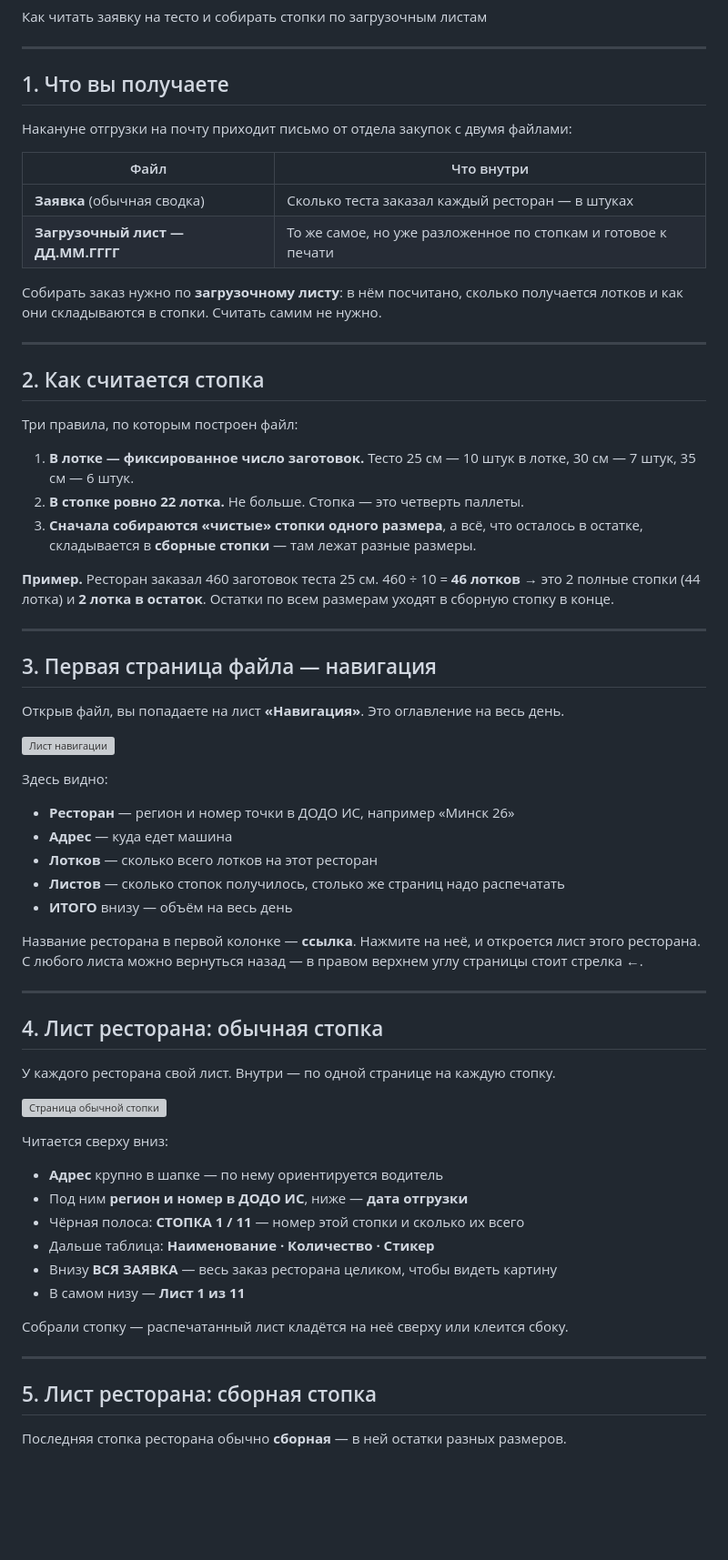
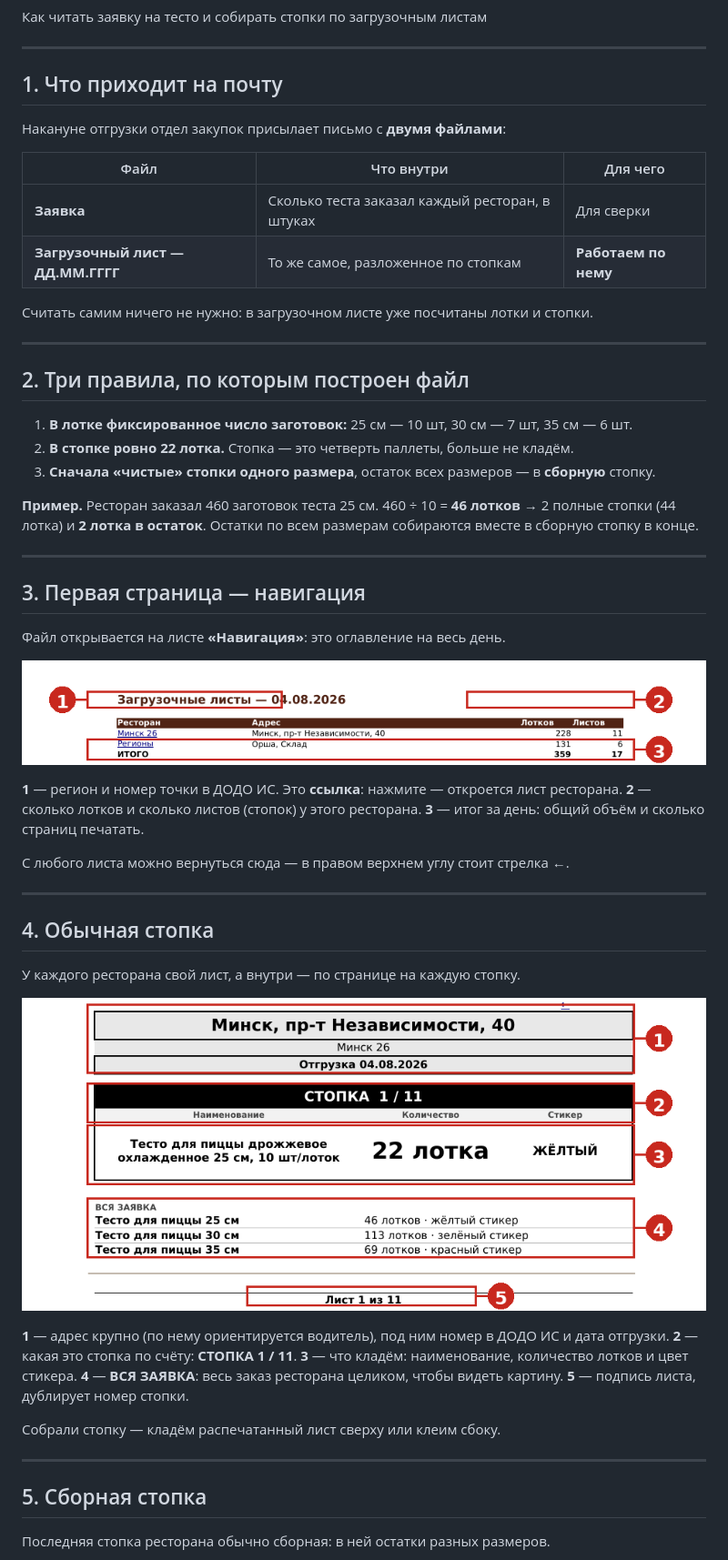
Before and after one commit to AlexisKozlov/supply-bk-order, a Markdown page: docs/instrukciya-prc.md, the part around one of its changes. Shown at 91% size. Drawn GitHub-style; pictures changed too: docs/a-nav.png (added), docs/a-stack.png (added); blank space fills up the shorter version; grey boxes are pictures that could not be loaded.

Commit message:
docs(ПРЦ): инструкция с пометками на скриншотах, без пустот
Прошлая версия читалась тяжело: скриншоты шли целыми страницами с большими
пустыми полями, пометок на них не было — приходилось догадываться, о какой
части листа речь.

- скриншоты обрезаны по содержимому, пустая середина вырезана с линией разрыва
- на каждом — пронумерованные рамки, под картинкой расшифровка по номерам
- текст плотнее: таблица «что приходит на почту» с третьей колонкой «для чего»,
  правила сведены в три пункта, разделы короче

Картинки собираются скриптом из реального файла загрузочных листов, лежат
рядом с исходником в docs/.

Co-Authored-By: Claude Opus 4.8 <noreply@anthropic.com>

```diff
--- a/docs/instrukciya-prc.md
+++ b/docs/instrukciya-prc.md
@@ -5,76 +5,62 @@
 
 ---
 
-## 1. Что вы получаете
+## 1. Что приходит на почту
 
-Накануне отгрузки на почту приходит письмо от отдела закупок с двумя файлами:
+Накануне отгрузки отдел закупок присылает письмо с **двумя файлами**:
 
-| Файл | Что внутри |
-|---|---|
-| **Заявка** (обычная сводка) | Сколько теста заказал каждый ресторан — в штуках |
-| **Загрузочный лист — ДД.ММ.ГГГГ** | То же самое, но уже разложенное по стопкам и готовое к печати |
+| Файл | Что внутри | Для чего |
+|---|---|---|
+| **Заявка** | Сколько теста заказал каждый ресторан, в штуках | Для сверки |
+| **Загрузочный лист — ДД.ММ.ГГГГ** | То же самое, разложенное по стопкам | **Работаем по нему** |
 
-Собирать заказ нужно по **загрузочному листу**: в нём посчитано, сколько
-получается лотков и как они складываются в стопки. Считать самим не нужно.
+Считать самим ничего не нужно: в загрузочном листе уже посчитаны лотки и стопки.
 
 ---
 
-## 2. Как считается стопка
+## 2. Три правила, по которым построен файл
 
-Три правила, по которым построен файл:
-
-1. **В лотке — фиксированное число заготовок.** Тесто 25 см — 10 штук в лотке,
-   30 см — 7 штук, 35 см — 6 штук.
-2. **В стопке ровно 22 лотка.** Не больше. Стопка — это четверть паллеты.
-3. **Сначала собираются «чистые» стопки одного размера**, а всё, что осталось
-   в остатке, складывается в **сборные стопки** — там лежат разные размеры.
+1. **В лотке фиксированное число заготовок:** 25 см — 10 шт, 30 см — 7 шт, 35 см — 6 шт.
+2. **В стопке ровно 22 лотка.** Стопка — это четверть паллеты, больше не кладём.
+3. **Сначала «чистые» стопки одного размера**, остаток всех размеров — в **сборную** стопку.
 
 **Пример.** Ресторан заказал 460 заготовок теста 25 см.
-460 ÷ 10 = **46 лотков** → это 2 полные стопки (44 лотка) и **2 лотка в остаток**.
-Остатки по всем размерам уходят в сборную стопку в конце.
+460 ÷ 10 = **46 лотков** → 2 полные стопки (44 лотка) и **2 лотка в остаток**.
+Остатки по всем размерам собираются вместе в сборную стопку в конце.
 
 ---
 
-## 3. Первая страница файла — навигация
+## 3. Первая страница — навигация
 
-Открыв файл, вы попадаете на лист **«Навигация»**. Это оглавление на весь день.
+Файл открывается на листе **«Навигация»**: это оглавление на весь день.
 
-![Лист навигации](nav-01.png)
+![Лист навигации](a-nav.png)
 
-Здесь видно:
+**1** — регион и номер точки в ДОДО ИС. Это **ссылка**: нажмите — откроется лист ресторана.
+**2** — сколько лотков и сколько листов (стопок) у этого ресторана.
+**3** — итог за день: общий объём и сколько страниц печатать.
 
-- **Ресторан** — регион и номер точки в ДОДО ИС, например «Минск 26»
-- **Адрес** — куда едет машина
-- **Лотков** — сколько всего лотков на этот ресторан
-- **Листов** — сколько стопок получилось, столько же страниц надо распечатать
-- **ИТОГО** внизу — объём на весь день
-
-Название ресторана в первой колонке — **ссылка**. Нажмите на неё, и откроется
-лист этого ресторана. С любого листа можно вернуться назад — в правом верхнем
-углу страницы стоит стрелка **←**.
+С любого листа можно вернуться сюда — в правом верхнем углу стоит стрелка **←**.
 
 ---
 
-## 4. Лист ресторана: обычная стопка
+## 4. Обычная стопка
 
-У каждого ресторана свой лист. Внутри — по одной странице на каждую стопку.
+У каждого ресторана свой лист, а внутри — по странице на каждую стопку.
 
-![Страница обычной стопки](stack-02.png)
+![Страница обычной стопки](a-stack.png)
 
-Читается сверху вниз:
+**1** — адрес крупно (по нему ориентируется водитель), под ним номер в ДОДО ИС и дата отгрузки.
+**2** — какая это стопка по счёту: **СТОПКА 1 / 11**.
+**3** — что кладём: наименование, количество лотков и цвет стикера.
+**4** — **ВСЯ ЗАЯВКА**: весь заказ ресторана целиком, чтобы видеть картину.
+**5** — подпись листа, дублирует номер стопки.
 
-- **Адрес** крупно в шапке — по нему ориентируется водитель
-- Под ним **регион и номер в ДОДО ИС**, ниже — **дата отгрузки**
-- Чёрная полоса: **СТОПКА 1 / 11** — номер этой стопки и сколько их всего
-- Дальше таблица: **Наименование · Количество · Стикер**
-- Внизу **ВСЯ ЗАЯВКА** — весь заказ ресторана целиком, чтобы видеть картину
-- В самом низу — **Лист 1 из 11**
-
-Собрали стопку — распечатанный лист кладётся на неё сверху или клеится сбоку.
+Собрали стопку — кладём распечатанный лист сверху или клеим сбоку.
 
 ---
 
-## 5. Лист ресторана: сборная стопка
+## 5. Сборная стопка
 
-Последняя стопка ресторана обычно **сборная** — в ней остатки разных размеров.
+Последняя стопка ресторана обычно сборная: в ней остатки разных размеров.
 
```
Also changed, not shown: other parts of docs/instrukciya-prc.md (+20 -27 lines), docs/a-mixed.png (added), 1 other file.
